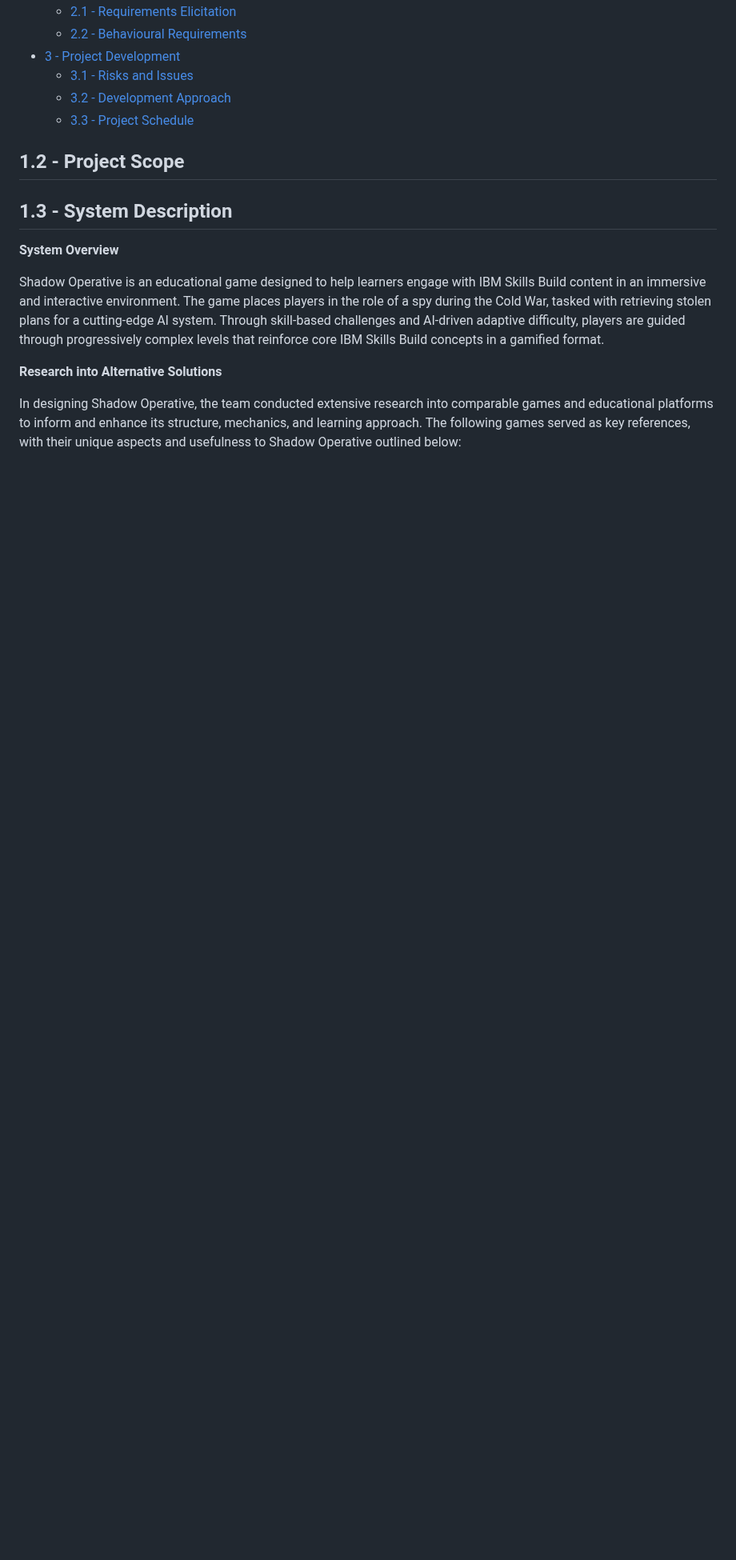
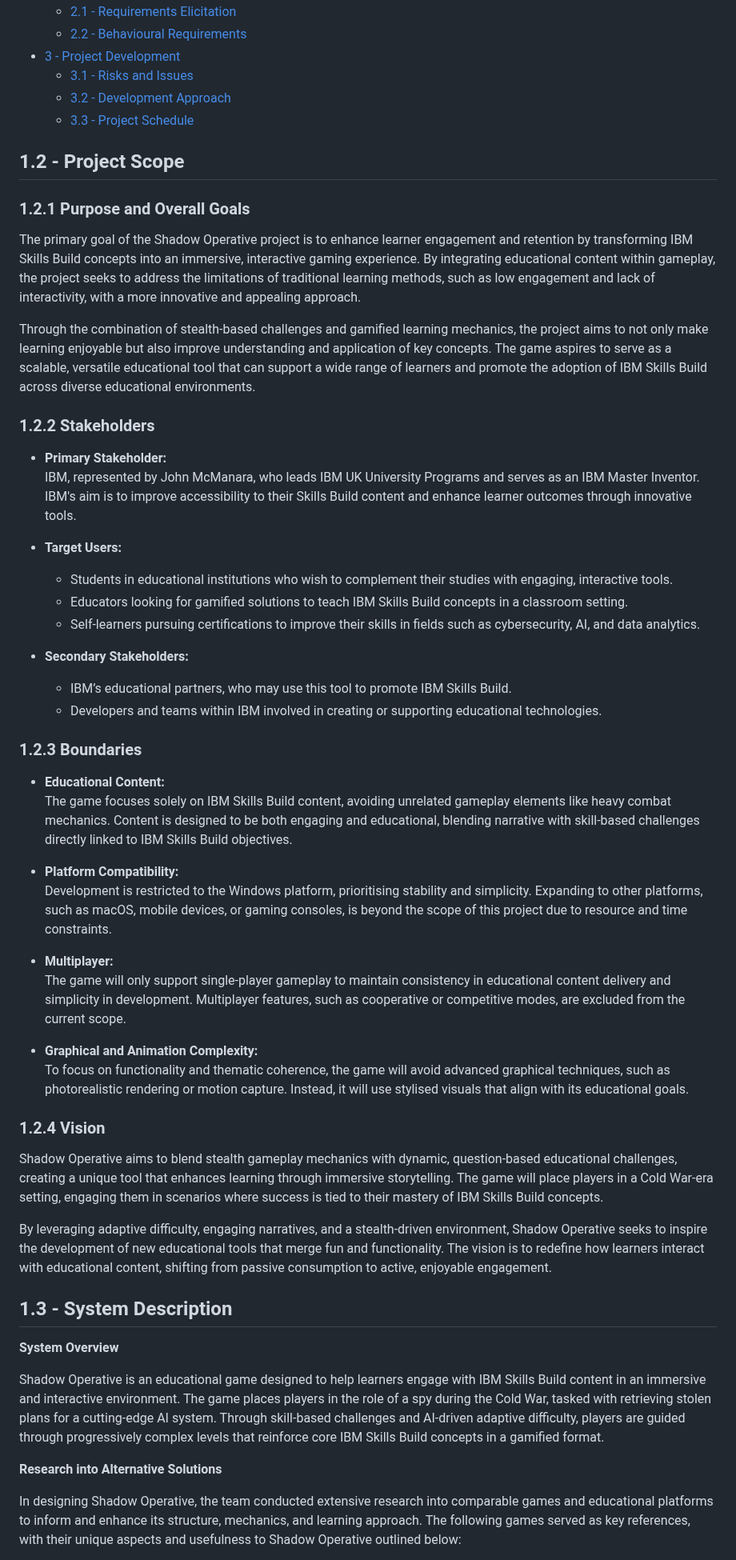
Before and after one commit to COMP2281/software-engineering-group24-25-05, a Markdown page: documentation/requirements.md, the part around one of its changes. Shown at 80% size. Rendered like a GitHub page; blank space fills up the shorter version.

Commit message:
Update requirements.md
Add 1.2

```diff
--- a/documentation/requirements.md
+++ b/documentation/requirements.md
@@ -40,6 +39,47 @@ This document is organised as follows:
   - [3.3 - Project Schedule](#33---project-schedule)
 
 ## 1.2 - Project Scope
+
+### 1.2.1 Purpose and Overall Goals
+
+The primary goal of the Shadow Operative project is to enhance learner engagement and retention by transforming IBM Skills Build concepts into an immersive, interactive gaming experience. By integrating educational content within gameplay, the project seeks to address the limitations of traditional learning methods, such as low engagement and lack of interactivity, with a more innovative and appealing approach.
+
+Through the combination of stealth-based challenges and gamified learning mechanics, the project aims to not only make learning enjoyable but also improve understanding and application of key concepts. The game aspires to serve as a scalable, versatile educational tool that can support a wide range of learners and promote the adoption of IBM Skills Build across diverse educational environments.
+
+### 1.2.2 Stakeholders
+
+- **Primary Stakeholder:**
+  IBM, represented by John McManara, who leads IBM UK University Programs and serves as an IBM Master Inventor. IBM's aim is to improve accessibility to their Skills Build content and enhance learner outcomes through innovative tools.
+
+- **Target Users:**
+
+  - Students in educational institutions who wish to complement their studies with engaging, interactive tools.
+  - Educators looking for gamified solutions to teach IBM Skills Build concepts in a classroom setting.
+  - Self-learners pursuing certifications to improve their skills in fields such as cybersecurity, AI, and data analytics.
+
+- **Secondary Stakeholders:**
+  - IBM’s educational partners, who may use this tool to promote IBM Skills Build.
+  - Developers and teams within IBM involved in creating or supporting educational technologies.
+
+### 1.2.3 Boundaries
+
+- **Educational Content:**
+  The game focuses solely on IBM Skills Build content, avoiding unrelated gameplay elements like heavy combat mechanics. Content is designed to be both engaging and educational, blending narrative with skill-based challenges directly linked to IBM Skills Build objectives.
+
+- **Platform Compatibility:**
+  Development is restricted to the Windows platform, prioritising stability and simplicity. Expanding to other platforms, such as macOS, mobile devices, or gaming consoles, is beyond the scope of this project due to resource and time constraints.
+
+- **Multiplayer:**
+  The game will only support single-player gameplay to maintain consistency in educational content delivery and simplicity in development. Multiplayer features, such as cooperative or competitive modes, are excluded from the current scope.
+
+- **Graphical and Animation Complexity:**
+  To focus on functionality and thematic coherence, the game will avoid advanced graphical techniques, such as photorealistic rendering or motion capture. Instead, it will use stylised visuals that align with its educational goals.
+
+### 1.2.4 Vision
+
+Shadow Operative aims to blend stealth gameplay mechanics with dynamic, question-based educational challenges, creating a unique tool that enhances learning through immersive storytelling. The game will place players in a Cold War-era setting, engaging them in scenarios where success is tied to their mastery of IBM Skills Build concepts.
+
+By leveraging adaptive difficulty, engaging narratives, and a stealth-driven environment, Shadow Operative seeks to inspire the development of new educational tools that merge fun and functionality. The vision is to redefine how learners interact with educational content, shifting from passive consumption to active, enjoyable engagement.
 
 ## 1.3 - System Description
 
```
Also changed, not shown: other parts of documentation/requirements.md (+38 -39 lines).
